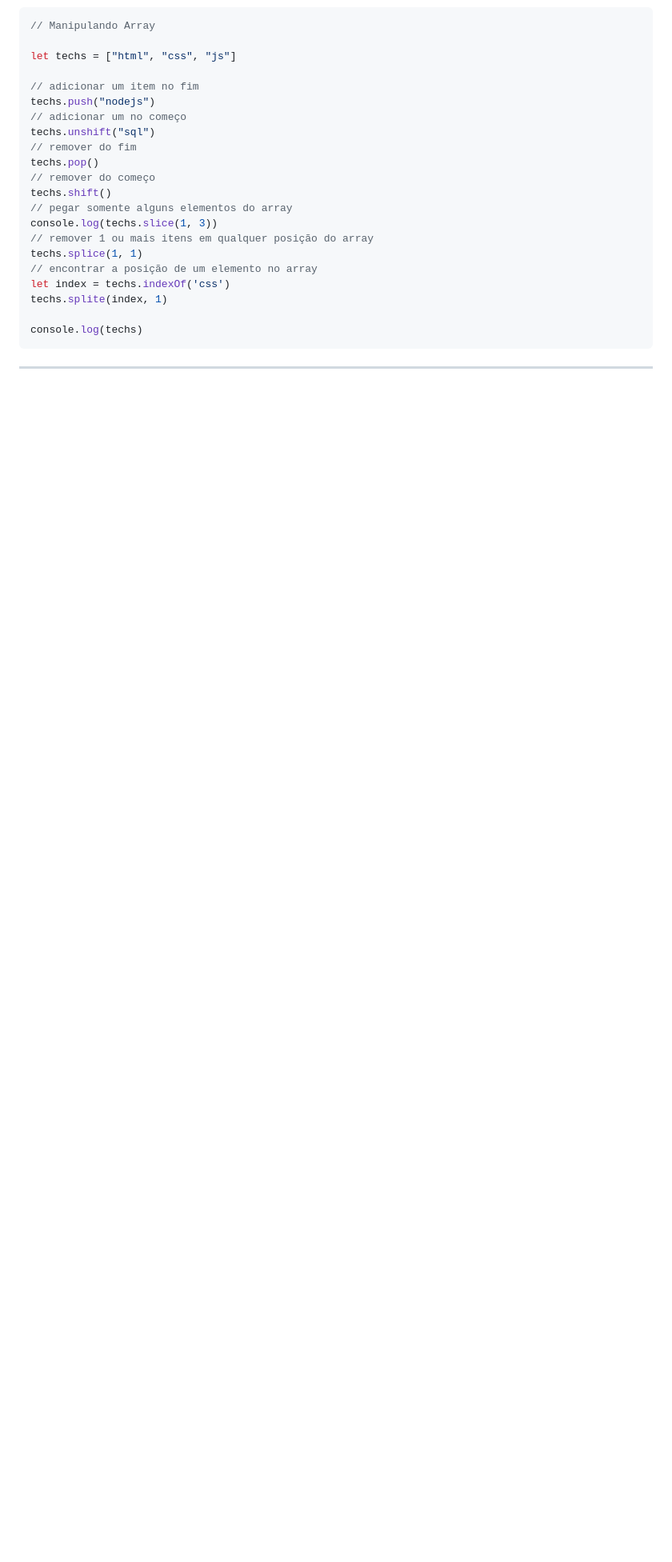
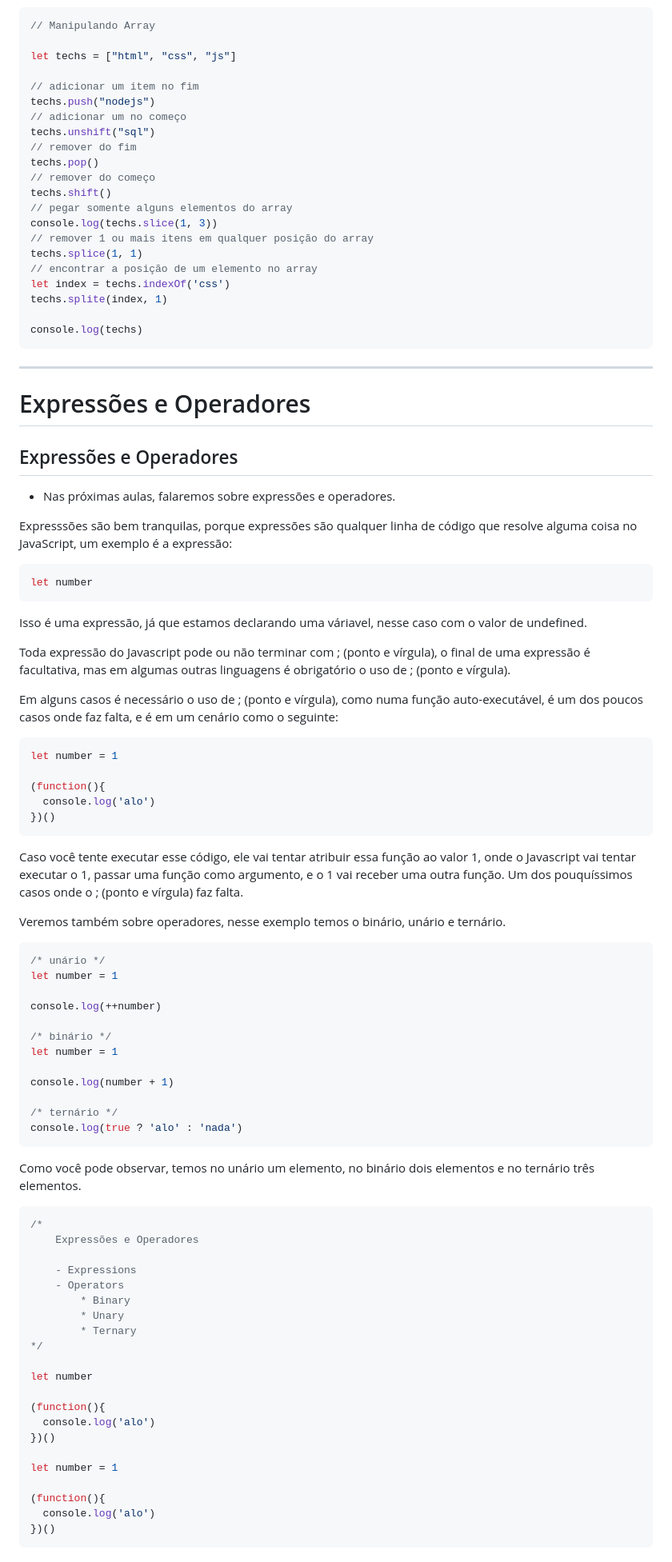
Before and after one commit to camiloprado/Curso--Rocketseat, a Markdown page: Estelar-JAVASCRIPT.md, the part around one of its changes. Shown at 80% size. Drawn GitHub-style; blank space fills up the shorter version.

````diff
--- a/Estelar-JAVASCRIPT.md
+++ b/Estelar-JAVASCRIPT.md
@@ -903,3 +903,72 @@ console.log(techs)
 ```
 
 -------------------------------------------------------------------------------------------------------
+
+# Expressões e Operadores
+
+## Expressões e Operadores
+- Nas próximas aulas, falaremos sobre expressões e operadores.
+
+Expresssões são bem tranquilas, porque expressões são qualquer linha de código que resolve alguma coisa no JavaScript, um exemplo é a expressão:
+
+```js
+let number
+```
+Isso é uma expressão, já que estamos declarando uma váriavel, nesse caso com o valor de undefined.
+
+Toda expressão do Javascript pode ou não terminar com ; (ponto e vírgula), o final de uma expressão é facultativa, mas em algumas outras linguagens é obrigatório o uso de ; (ponto e vírgula).
+
+Em alguns casos é necessário o uso de ; (ponto e vírgula), como numa função auto-executável, é um dos poucos casos onde faz falta, e é em um cenário como o seguinte:
+
+```js
+let number = 1
+
+(function(){
+  console.log('alo')
+})()
+```
+
+Caso você tente executar esse código, ele vai tentar atribuir essa função ao valor 1, onde o Javascript vai tentar executar o 1, passar uma função como argumento, e o 1 vai receber uma outra função. Um dos pouquíssimos casos onde o ; (ponto e vírgula) faz falta.
+
+Veremos também sobre operadores, nesse exemplo temos o binário, unário e ternário.
+```js
+/* unário */
+let number = 1
+
+console.log(++number)
+
+/* binário */
+let number = 1
+
+console.log(number + 1)
+
+/* ternário */
+console.log(true ? 'alo' : 'nada')
+```
+
+Como você pode observar, temos no unário um elemento, no binário dois elementos e no ternário três elementos.
+
+```js
+/*
+    Expressões e Operadores
+
+    - Expressions
+    - Operators
+        * Binary
+        * Unary
+        * Ternary
+*/
+
+let number
+
+(function(){
+  console.log('alo')
+})()
+
+let number = 1
+
+(function(){
+  console.log('alo')
+})()
+```
+
````
Also changed, not shown: other parts of Estelar-JAVASCRIPT.md (+141 -0 lines).
